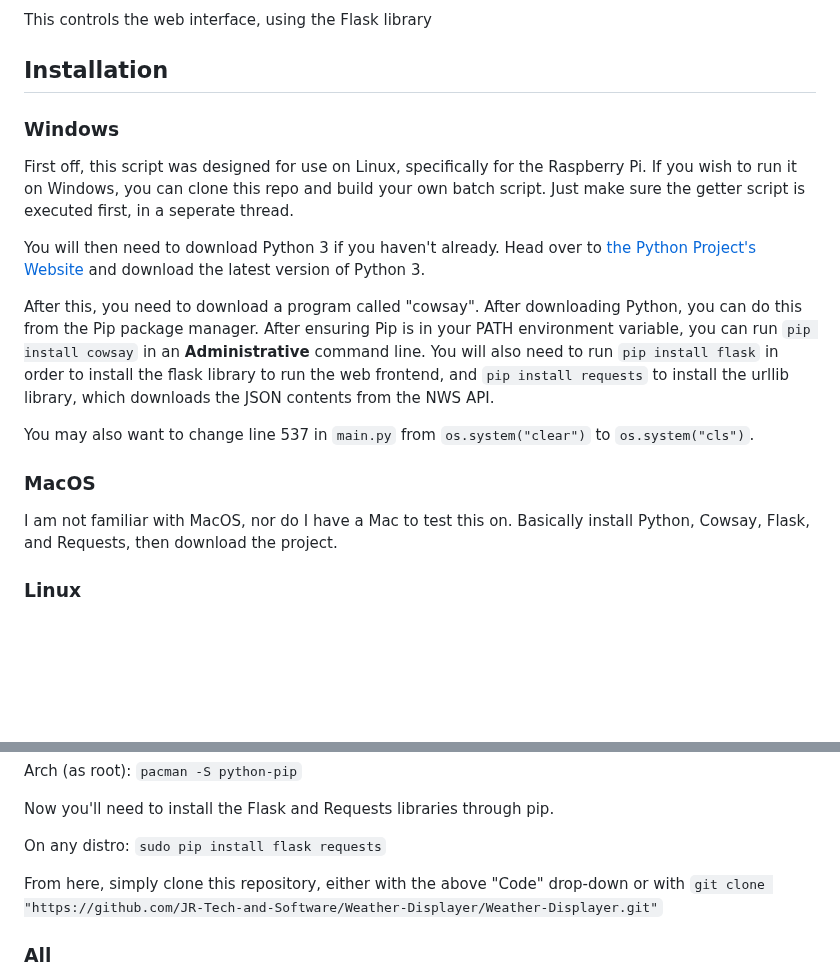
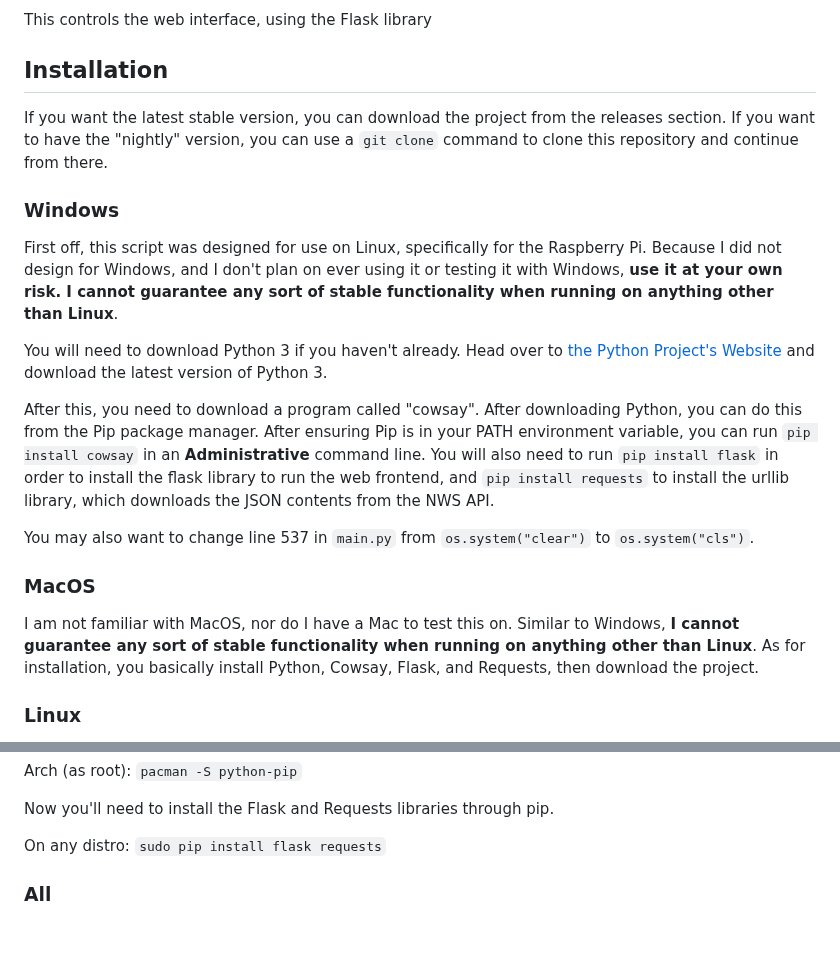
Before and after one commit to JRHaven/Weather-Displayer, a Markdown page: README.md, 2 parts joined by grey strips. GitHub-like rendering; blank space fills up the shorter version.

Commit message:
Have README.md ready for release
Also includes language to ensure clarity that this project was built for Linux, not for Windows or Mac, and thus I cannot guarantee any functionality on those operating systems.

````diff
--- a/README.md
+++ b/README.md
@@ -28,12 +28,14 @@ The main part of the script that interprets data from the NWS API and displays i
 This controls the web interface, using the Flask library
 
 ## Installation
+If you want the latest stable version, you can download the project from the releases section. If you want to have the "nightly" version, you can use a `git clone`
+command to clone this repository and continue from there.
 
 ### Windows
-First off, this script was designed for use on Linux, specifically for the Raspberry Pi. If you wish to run it on Windows, you can clone this repo and
-build your own batch script. Just make sure the getter script is executed first, in a seperate thread.
+First off, this script was designed for use on Linux, specifically for the Raspberry Pi. Because I did not design for Windows, and I don't plan on ever using it or testing it
+with Windows, **use it at your own risk. I cannot guarantee any sort of stable functionality when running on anything other than Linux**.
 
-You will then need to download Python 3 if you haven't already. Head over to [the Python Project's Website](https://www.python.org/) and download the
+You will need to download Python 3 if you haven't already. Head over to [the Python Project's Website](https://www.python.org/) and download the
 latest version of Python 3.
 
 After this, you need to download a program called "cowsay". After downloading Python, you can do this from the Pip package manager. After ensuring Pip is
@@ -43,7 +45,8 @@
 You may also want to change line 537 in `main.py` from `os.system("clear")` to `os.system("cls")`.
 
 ### MacOS
-I am not familiar with MacOS, nor do I have a Mac to test this on. Basically install Python, Cowsay, Flask, and Requests, then download the project.
+I am not familiar with MacOS, nor do I have a Mac to test this on. Similar to Windows, **I cannot guarantee any sort of stable functionality when running on anything other than
+Linux**. As for installation, you basically install Python, Cowsay, Flask, and Requests, then download the project.
 
 ### Linux
 Not much setup should be needed on Linux, the vast majority of distros already have Python installed. But if you don't, run:
@@ -80,10 +83,6 @@ Now you'll need to install the Flask and Requests libraries through pip.
 
 On any distro: ```sudo pip install flask requests```
 
-
-
-From here, simply clone this repository, either with the above "Code" drop-down or with ```git clone "https://github.com/JR-Tech-and-Software/Weather-Displayer/Weather-Displayer.git"```
-
 ### All
 After Python is installed and the project has been downloaded, you will need to tell the script the URL to get your local weather data. It can take
 multiple steps to do this. I'll be using Chicago, IL as my example here.
````
